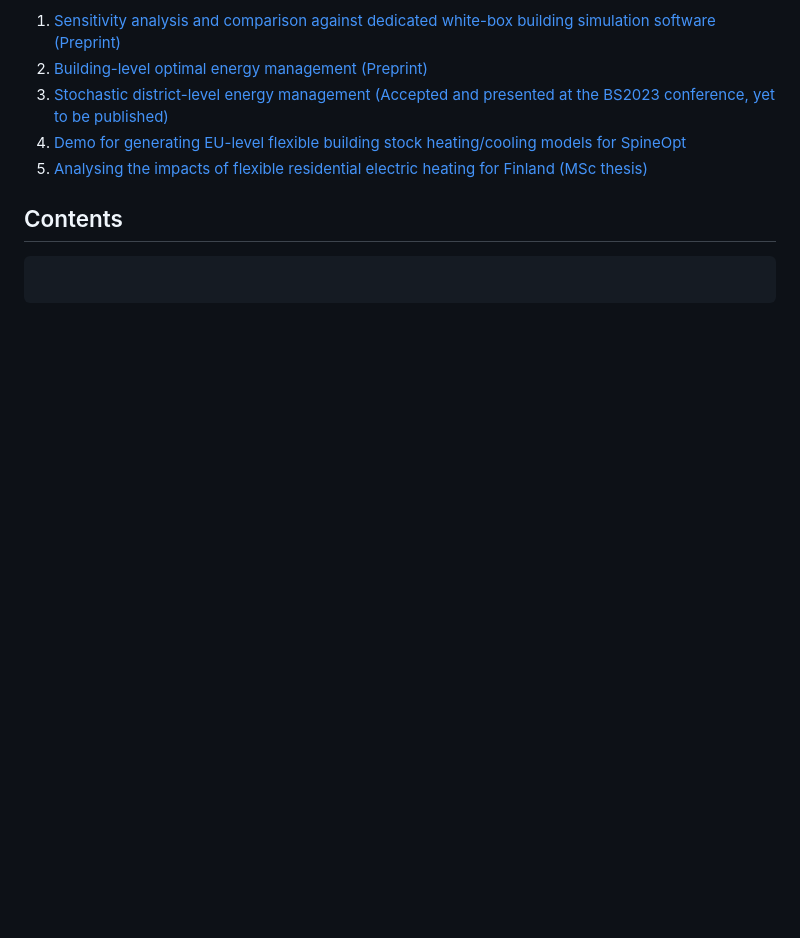
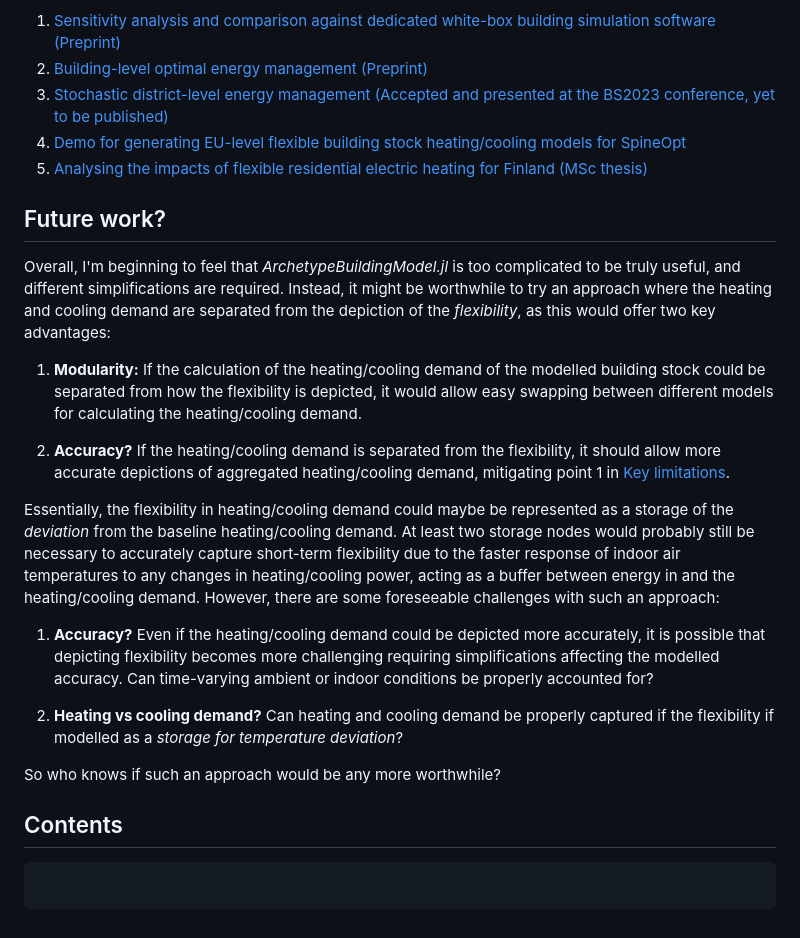
Before and after one commit to vttresearch/ArchetypeBuildingModel, a Markdown page: documentation/src/index.md, the part around one of its changes. GitHub-like rendering; blank space fills up the shorter version.

Commit message:
Update documentation

````diff
--- a/documentation/src/index.md
+++ b/documentation/src/index.md
@@ -75,6 +90,33 @@ Regardless, here are a couple of author-curated highlights:
 5. [Analysing the impacts of flexible residential electric heating for Finland (MSc thesis)](https://cris.vtt.fi/en/publications/heating-demand-response-in-detached-houses-comparing-cost-savings)
 
 
+## Future work?
+
+Overall, I'm beginning to feel that *ArchetypeBuildingModel.jl* is too
+complicated to be truly useful, and different simplifications are required.
+Instead, it might be worthwhile to try an approach where the heating
+and cooling demand are separated from the depiction of the *flexibility*,
+as this would offer two key advantages:
+
+1. **Modularity:** If the calculation of the heating/cooling demand of the modelled building stock could be separated from how the flexibility is depicted, it would allow easy swapping between different models for calculating the heating/cooling demand.
+
+2. **Accuracy?** If the heating/cooling demand is separated from the flexibility, it should allow more accurate depictions of aggregated heating/cooling demand, mitigating point 1 in [Key limitations](@ref).
+
+Essentially, the flexibility in heating/cooling demand could maybe be represented
+as a storage of the *deviation* from the baseline heating/cooling demand.
+At least two storage nodes would probably still be necessary to accurately
+capture short-term flexibility due to the faster response of indoor air
+temperatures to any changes in heating/cooling power, acting as a buffer
+between energy in and the heating/cooling demand.
+However, there are some foreseeable challenges with such an approach:
+
+1. **Accuracy?** Even if the heating/cooling demand could be depicted more accurately, it is possible that depicting flexibility becomes more challenging requiring simplifications affecting the modelled accuracy. Can time-varying ambient or indoor conditions be properly accounted for?
+
+2. **Heating vs cooling demand?** Can heating and cooling demand be properly captured if the flexibility if modelled as a *storage for temperature deviation*?
+
+So who knows if such an approach would be any more worthwhile?
+
+
 ## Contents
 
 ```@contents
````
Also changed, not shown: other parts of documentation/src/index.md (+15 -0 lines).
